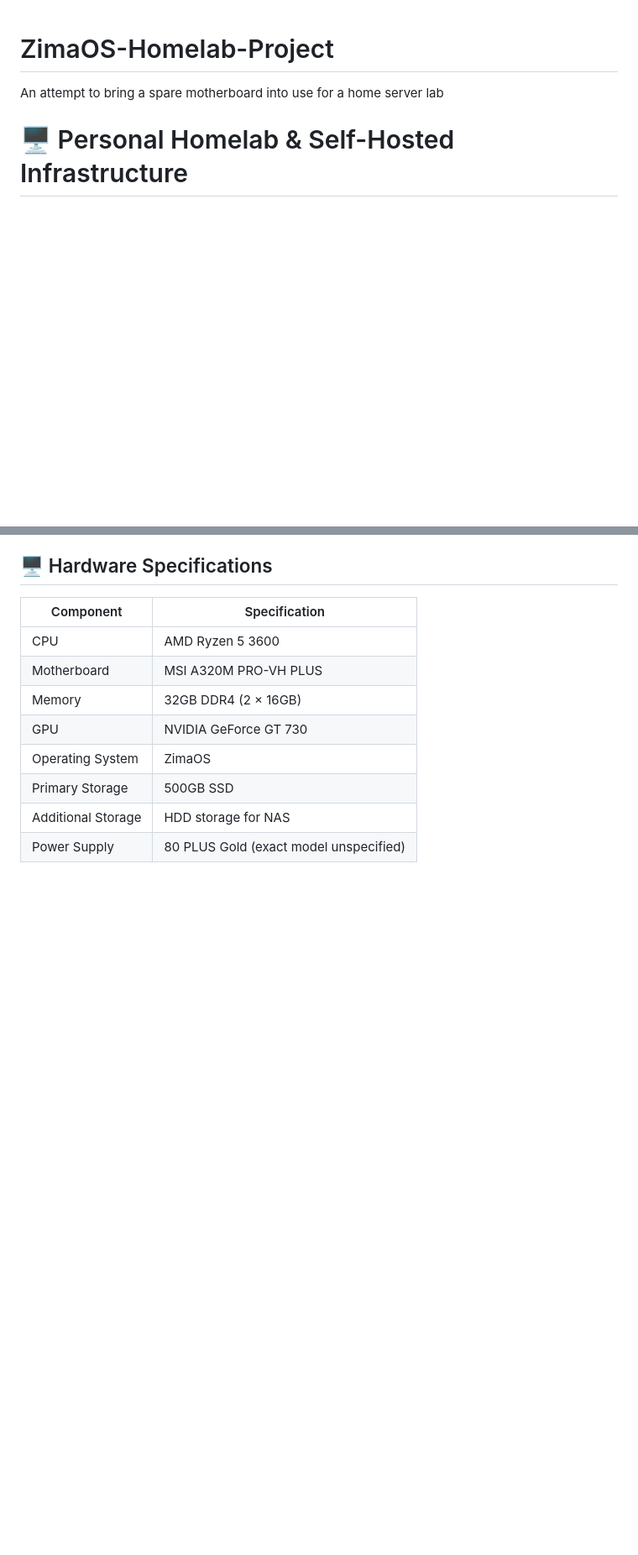
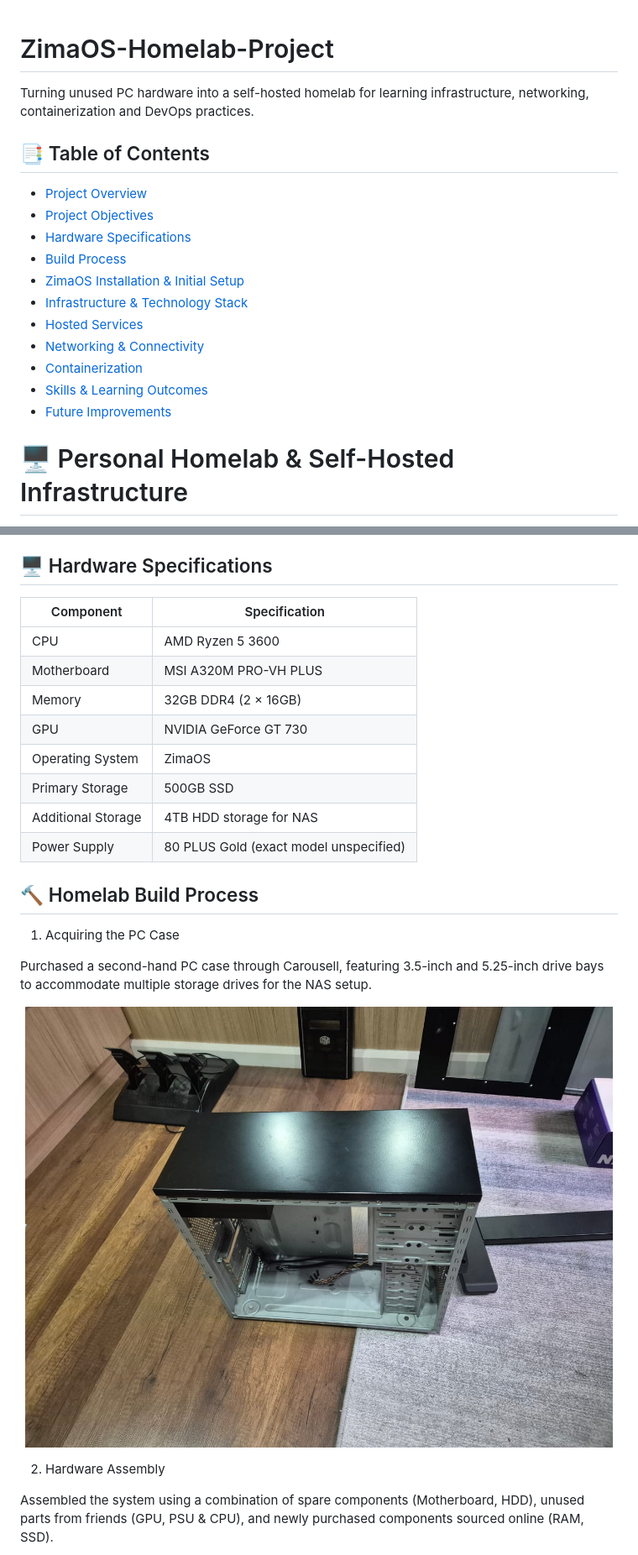
Before and after one commit to JJEwe/ZimaOS-Homelab-Project, a Markdown page: README.md, 2 parts joined by grey strips. Shown at 84% size. GitHub-like rendering; pictures changed too: assets/2nd Hand PC Case.jpeg (added); blank space fills up the shorter version.

Commit message:
Updated Readme.md and added new assets for ZimaOS project.

```diff
--- a/README.md
+++ b/README.md
@@ -1,5 +1,19 @@
 # ZimaOS-Homelab-Project
-An attempt to bring a spare motherboard into use for a home server lab
+Turning unused PC hardware into a self-hosted homelab for learning infrastructure, networking, containerization and DevOps practices.
+
+## 📑 Table of Contents
+
+- [Project Overview](#-personal-homelab--self-hosted-infrastructure)
+- [Project Objectives](#-project-objectives)
+- [Hardware Specifications](#-hardware-specifications)
+- [Build Process](#-homelab-build-process)
+- [ZimaOS Installation & Initial Setup](#-zimaos-installation--initial-setup)
+- [Infrastructure & Technology Stack](#-infrastructure--technology-stack)
+- [Hosted Services](#-hosted-services)
+- [Networking & Connectivity](#-networking--connectivity)
+- [Containerization](#-containerization--service-management)
+- [Skills & Learning Outcomes](#-skills--learning-outcomes)
+- [Future Improvements](#-future-improvements)
 
 
 # 🖥️ Personal Homelab & Self-Hosted Infrastructure
@@ -28,5 +42,20 @@ This project serves as a hands-on environment for understanding server administr
 | GPU | NVIDIA GeForce GT 730 |
 | Operating System | ZimaOS |
 | Primary Storage | 500GB SSD |
-| Additional Storage | HDD storage for NAS |
+| Additional Storage | 4TB HDD storage for NAS |
 | Power Supply | 80 PLUS Gold (exact model unspecified) |
+
+## 🔨 Homelab Build Process
+
+1. Acquiring the PC Case
+
+Purchased a second-hand PC case through Carousell, featuring 3.5-inch and 5.25-inch drive bays to accommodate multiple storage drives for the NAS setup.
+
+<p align="center">
+  <img src="assets/2nd Hand PC Case.jpeg" width="700">
+</p>
+
+2. Hardware Assembly
+
+Assembled the system using a combination of spare components (Motherboard, HDD), unused parts from friends (GPU, PSU & CPU), and newly purchased components sourced online (RAM, SSD).
+
```
Also changed, not shown: other parts of README.md (+38 -0 lines), assets/First Startup.jpeg (added), assets/PC-Installation.jpeg (added), assets/ZimaOS-Dashboard.png (added), assets/ZimaOS-Setup.png (added).
